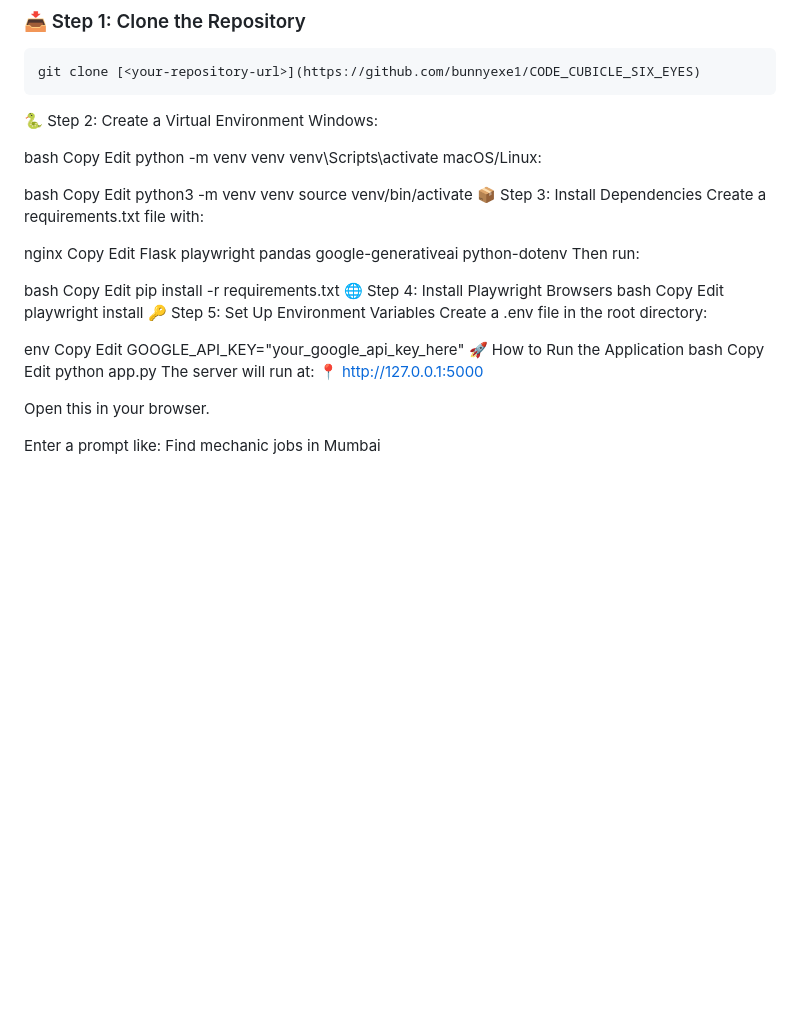
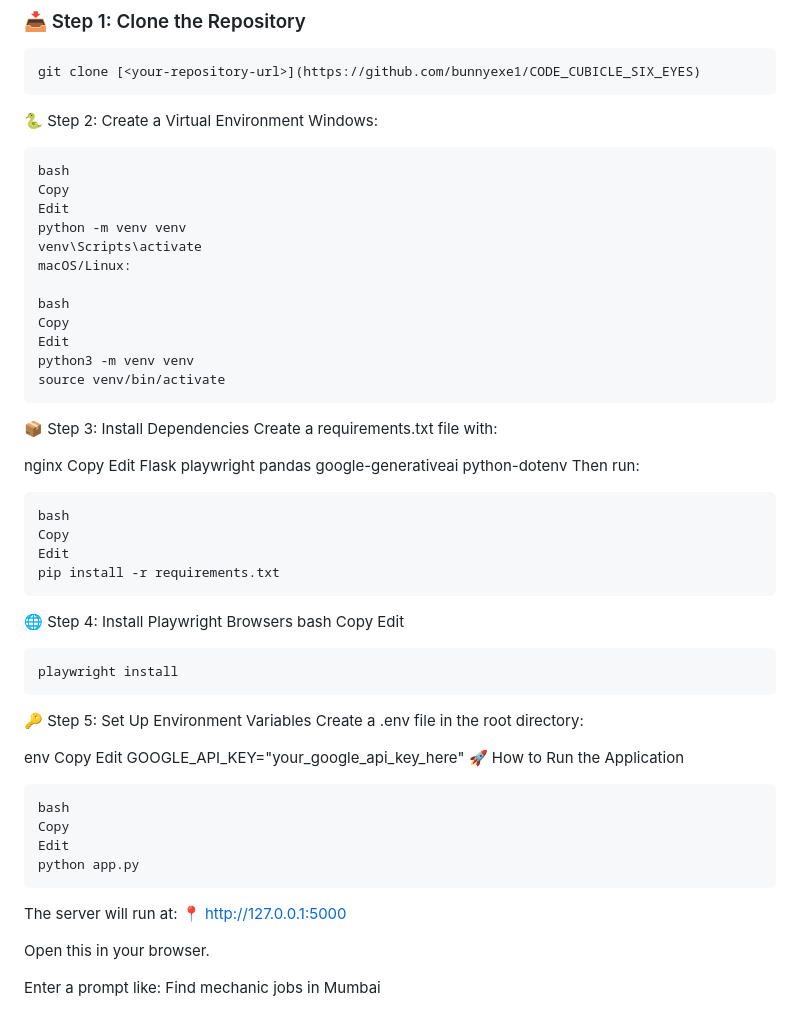
Before and after one commit to bunnyexe1/CODE_CUBICLE_SIX_EYES, a Markdown page: README.md, the part around the change. GitHub-like rendering; blank space fills up the shorter version.

````diff
--- a/README.md
+++ b/README.md
@@ -63,7 +63,7 @@ git clone [<your-repository-url>](https://github.com/bunnyexe1/CODE_CUBICLE_SIX_
 ```
 🐍 Step 2: Create a Virtual Environment
 Windows:
-
+```bash
 bash
 Copy
 Edit
@@ -76,6 +76,7 @@ Copy
 Edit
 python3 -m venv venv
 source venv/bin/activate
+```
 📦 Step 3: Install Dependencies
 Create a requirements.txt file with:
 
@@ -88,16 +89,19 @@ pandas
 google-generativeai
 python-dotenv
 Then run:
-
+```bash
 bash
 Copy
 Edit
 pip install -r requirements.txt
+```
 🌐 Step 4: Install Playwright Browsers
 bash
 Copy
 Edit
+```bash
 playwright install
+```
 🔑 Step 5: Set Up Environment Variables
 Create a .env file in the root directory:
 
@@ -106,10 +110,12 @@ Copy
 Edit
 GOOGLE_API_KEY="your_google_api_key_here"
 🚀 How to Run the Application
+```bash
 bash
 Copy
 Edit
 python app.py
+```
 The server will run at:
 📍 http://127.0.0.1:5000
 
````
